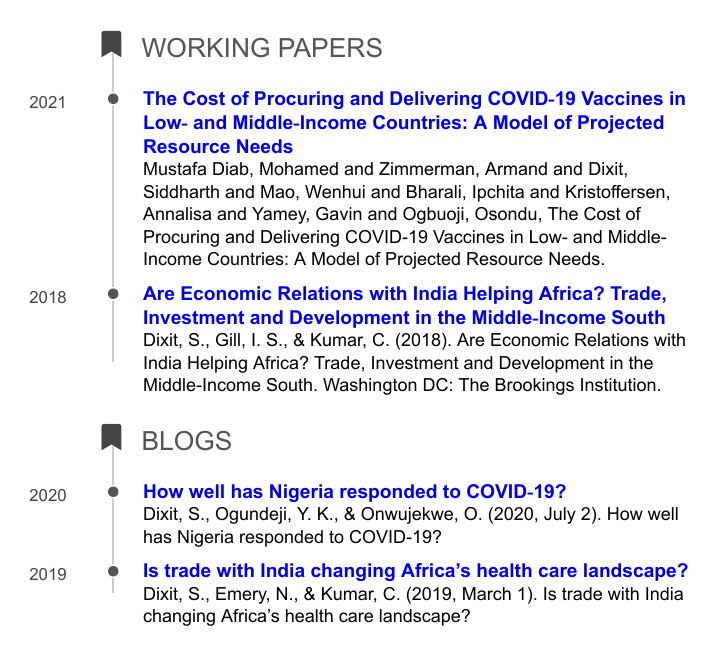
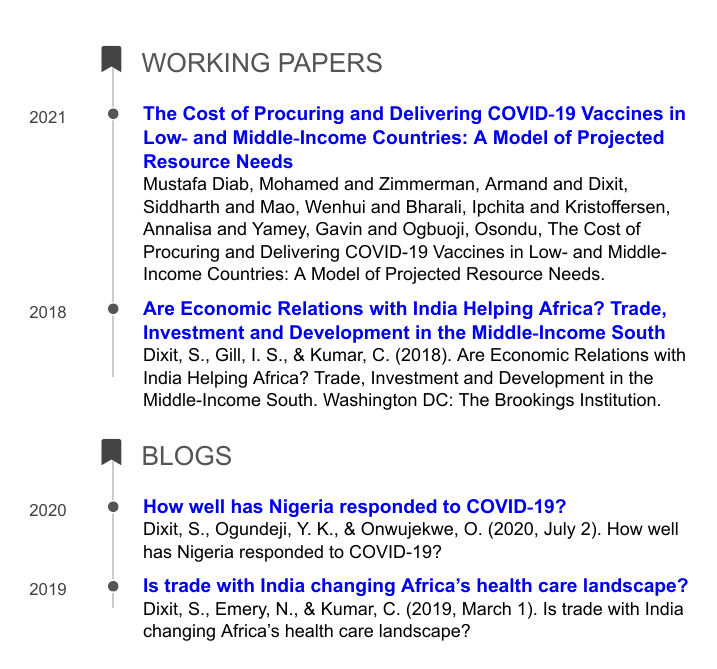
Before and after one commit to pyarasid/sididx-website, an R Markdown document (static/resume/index.Rmd): page 4 of 4. The pictures show the output file static/resume/index.pdf that the author committed with the source.

Commit message:
update resume

```diff
--- a/static/resume/index.Rmd
+++ b/static/resume/index.Rmd
@@ -255,6 +255,7 @@ N/A
 
 2019
 
+<br><br><br><br><br><br>
 
 ## Working Papers
 
```
Also changed, not shown: static/resume/index.html, static/resume/index.pdf.
